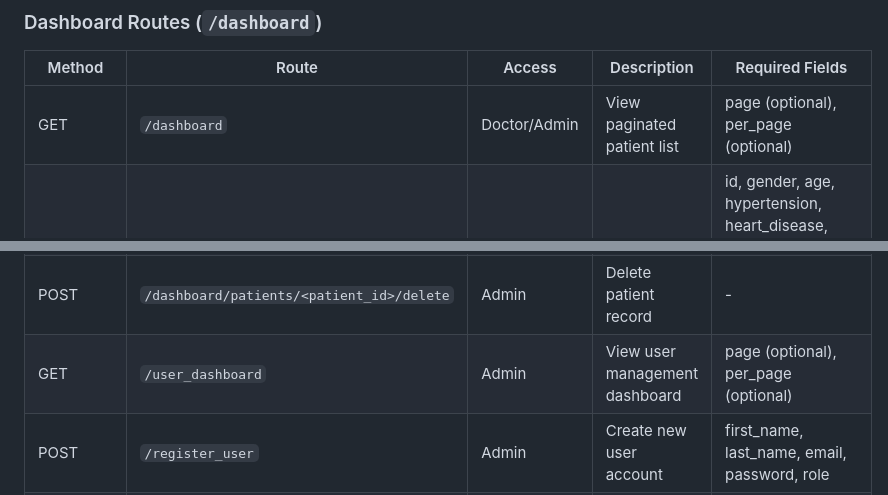
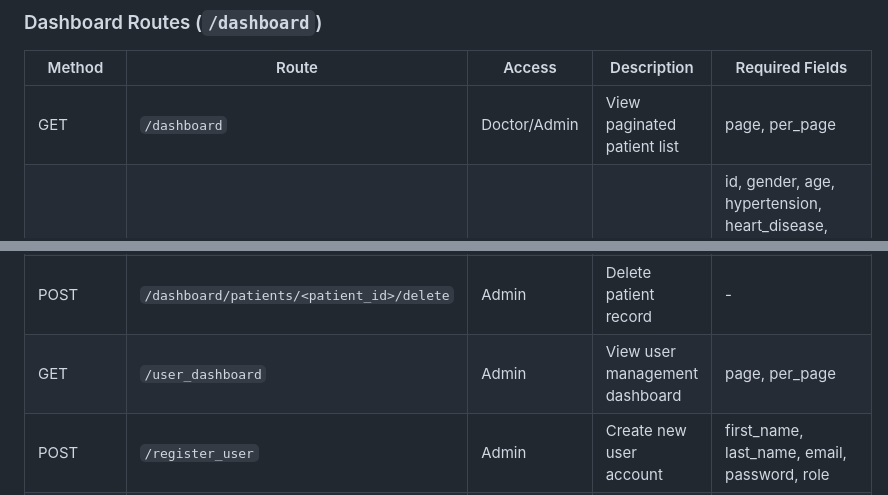
Before and after one commit to CS-LTU/com7033-assignment-LilianOfuonye, a Markdown page: README.md, 2 parts joined by grey strips. Rendered like a GitHub page.

```diff
--- a/README.md
+++ b/README.md
@@ -103,12 +103,12 @@ python -m unittest discover -s app/tests -p "*.py" -v
 
 | Method | Route | Access | Description | Required Fields |
 |--------|-------|--------|-------------|-----------------|
-| GET | `/dashboard` | Doctor/Admin | View paginated patient list | page (optional), per_page (optional) |
+| GET | `/dashboard` | Doctor/Admin | View paginated patient list | page, per_page |
 | GET/POST | `/register_patient` | Admin | Create new patient record | id, gender, age, hypertension, heart_disease, ever_married, work_type, residence_type, avg_glucose_level, bmi, smoking_status, stroke |
 | GET | `/dashboard/patients/<patient_id>` | Doctor/Admin | View patient details | - |
 | POST | `/dashboard/patients/<patient_id>/update` | Doctor/Admin | Update patient record | gender, age, hypertension, heart_disease, ever_married, work_type, residence_type, avg_glucose_level, bmi, smoking_status, stroke |
 | POST | `/dashboard/patients/<patient_id>/delete` | Admin | Delete patient record | - |
-| GET | `/user_dashboard` | Admin | View user management dashboard | page (optional), per_page (optional) |
+| GET | `/user_dashboard` | Admin | View user management dashboard | page, per_page |
 | POST | `/register_user` | Admin | Create new user account | first_name, last_name, email, password, role |
 | POST | `/dashboard/users/<user_id>/update` | Admin | Update user information | first_name, last_name, role |
 | POST | `/dashboard/users/<user_id>/delete` | Admin | Delete user account | - |
```
